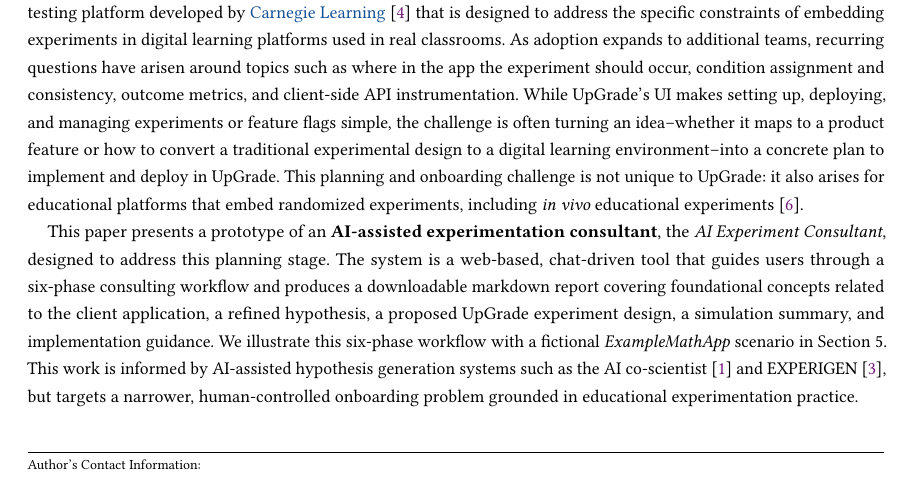
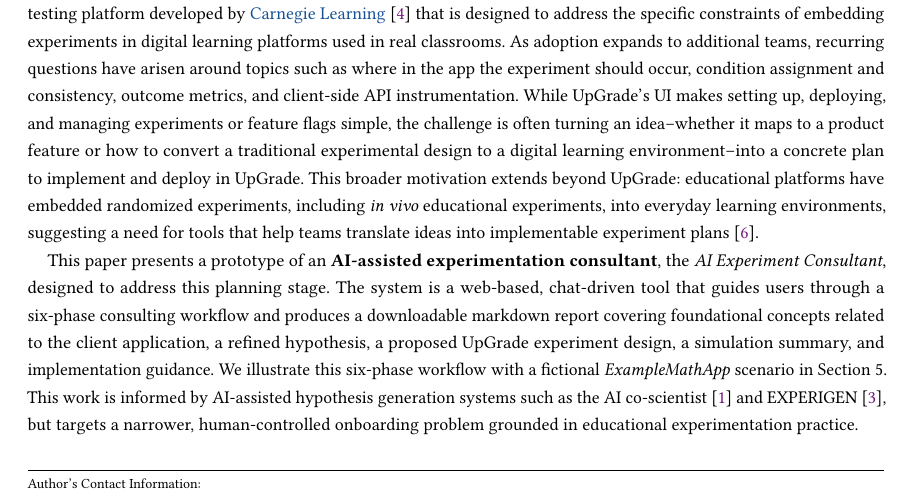
Before and after one commit to CarnegieLearningWeb/ai-experiment-consultant, a LaTeX paper (paper/main.tex): part of page 1 of 5, cut so that both start at the same text. Compiled offline with pdfLaTeX.

Commit message:
Paper: reframe Williams et al. citation as broader context (main.tex)
Rework the Introduction sentence so the Williams et al. 2015 reference is used
as broader context for embedded educational experimentation, rather than
implying it documented UpGrade-style planning/onboarding challenges. The
citation itself is unchanged.

Co-Authored-By: Claude Opus 4.8 (1M context) <noreply@anthropic.com>

```diff
--- a/paper/main.tex
+++ b/paper/main.tex
@@ -64,7 +64,7 @@ Educational software teams that wish to run A/B tests within their applications
 
 \section{Introduction}
 
-Adopting an educational A/B testing platform is rarely just about tool access. EdTech teams that want to run experiments in their own learning applications often need substantial expert consultation before they ever open the platform's interface. This can take the form of help deciding \emph{what} to experiment on, \emph{where} condition assignment should occur, \emph{how} variants should be implemented, and \emph{which} outcomes would make the result interpretable and actionable. This pattern has been visible in recent work supporting EdTech teams integrate and onboard around \href{https://www.upgradeplatform.org/}{UpGrade}, an open-source A/B testing platform developed by \href{https://carnegielearning.com/}{Carnegie Learning}~\cite{upgrade} that is designed to address the specific constraints of embedding experiments in digital learning platforms used in real classrooms. As adoption expands to additional teams, recurring questions have arisen around topics such as where in the app the experiment should occur, condition assignment and consistency, outcome metrics, and client-side API instrumentation. While UpGrade's UI makes setting up, deploying, and managing experiments or feature flags simple, the challenge is often turning an idea--whether it maps to a product feature or how to convert a traditional experimental design to a digital learning environment--into a concrete plan to implement and deploy in UpGrade. This planning and onboarding challenge is not unique to UpGrade: it also arises for educational platforms that embed randomized experiments, including \emph{in vivo} educational experiments~\cite{williams2015inVivoEducationalExperiments}.
+Adopting an educational A/B testing platform is rarely just about tool access. EdTech teams that want to run experiments in their own learning applications often need substantial expert consultation before they ever open the platform's interface. This can take the form of help deciding \emph{what} to experiment on, \emph{where} condition assignment should occur, \emph{how} variants should be implemented, and \emph{which} outcomes would make the result interpretable and actionable. This pattern has been visible in recent work supporting EdTech teams integrate and onboard around \href{https://www.upgradeplatform.org/}{UpGrade}, an open-source A/B testing platform developed by \href{https://carnegielearning.com/}{Carnegie Learning}~\cite{upgrade} that is designed to address the specific constraints of embedding experiments in digital learning platforms used in real classrooms. As adoption expands to additional teams, recurring questions have arisen around topics such as where in the app the experiment should occur, condition assignment and consistency, outcome metrics, and client-side API instrumentation. While UpGrade's UI makes setting up, deploying, and managing experiments or feature flags simple, the challenge is often turning an idea--whether it maps to a product feature or how to convert a traditional experimental design to a digital learning environment--into a concrete plan to implement and deploy in UpGrade. This broader motivation extends beyond UpGrade: educational platforms have embedded randomized experiments, including \emph{in vivo} educational experiments, into everyday learning environments, suggesting a need for tools that help teams translate ideas into implementable experiment plans~\cite{williams2015inVivoEducationalExperiments}.
 
 This paper presents a prototype of an \textbf{AI-assisted experimentation consultant}, the \emph{AI Experiment Consultant}, designed to address this planning stage. The system is a web-based, chat-driven tool that guides users through a six-phase consulting workflow and produces a downloadable markdown report covering foundational concepts related to the client application, a refined hypothesis, a proposed UpGrade experiment design, a simulation summary, and implementation guidance. We illustrate this six-phase workflow with a fictional \emph{ExampleMathApp} scenario in Section 5. This work is informed by AI-assisted hypothesis generation systems such as the AI co-scientist~\cite{ai-coscientist} and EXPERIGEN~\cite{experigen}, but targets a narrower, human-controlled onboarding problem grounded in educational experimentation practice.
 
```
